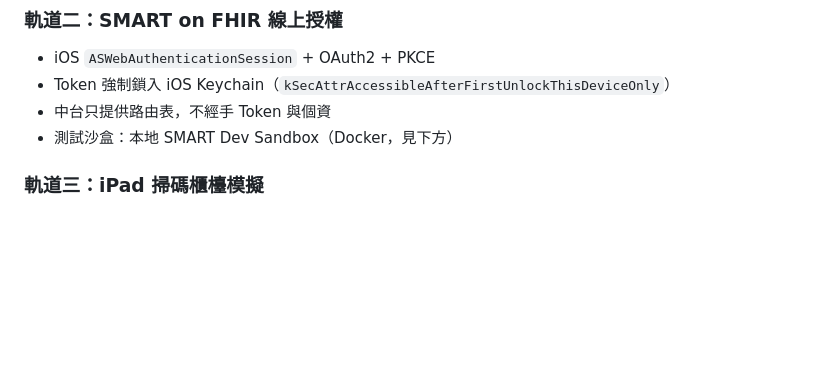
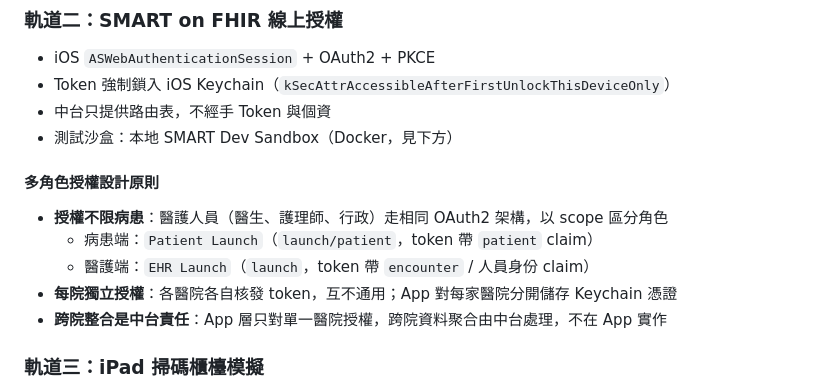
Before and after one commit to shinrenpan/FHIRpass, a Markdown page: CLAUDE.md, the part around the change. GitHub-like rendering; blank space fills up the shorter version.

Commit message:
docs: 補充 SMART on FHIR 多角色授權設計原則
- 授權不限病患，醫護人員走相同 OAuth2 架構，scope 區分角色
- Patient Launch vs EHR Launch 的使用情境說明
- 每院獨立授權，token 互不通用
- 跨院整合為中台層責任，非 App 層

Co-Authored-By: Claude Sonnet 4.6 <noreply@anthropic.com>

```diff
--- a/CLAUDE.md
+++ b/CLAUDE.md
@@ -27,6 +27,13 @@ FHIRpass/
 - Token 強制鎖入 iOS Keychain（`kSecAttrAccessibleAfterFirstUnlockThisDeviceOnly`）
 - 中台只提供路由表，不經手 Token 與個資
 - 測試沙盒：本地 SMART Dev Sandbox（Docker，見下方）
+
+#### 多角色授權設計原則
+- **授權不限病患**：醫護人員（醫生、護理師、行政）走相同 OAuth2 架構，以 scope 區分角色
+  - 病患端：`Patient Launch`（`launch/patient`，token 帶 `patient` claim）
+  - 醫護端：`EHR Launch`（`launch`，token 帶 `encounter` / 人員身份 claim）
+- **每院獨立授權**：各醫院各自核發 token，互不通用；App 對每家醫院分開儲存 Keychain 憑證
+- **跨院整合是中台責任**：App 層只對單一醫院授權，跨院資料聚合由中台處理，不在 App 實作
 
 ### 軌道三：iPad 掃碼櫃檯模擬
 - iPad 瀏覽器用 `html5-qrcode` 掃碼 → POST 緊湊字串至地端 FastAPI（counter/backend）
```
